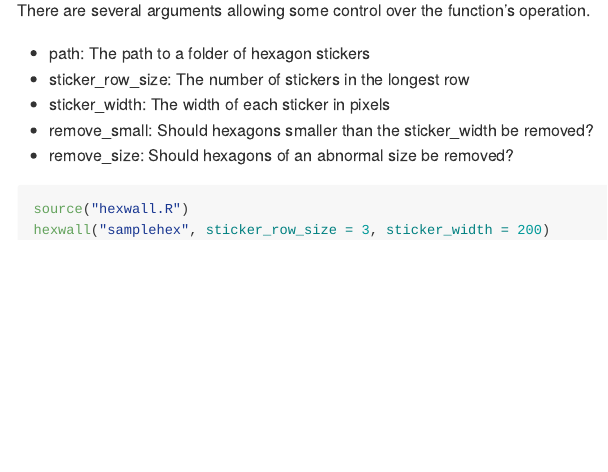
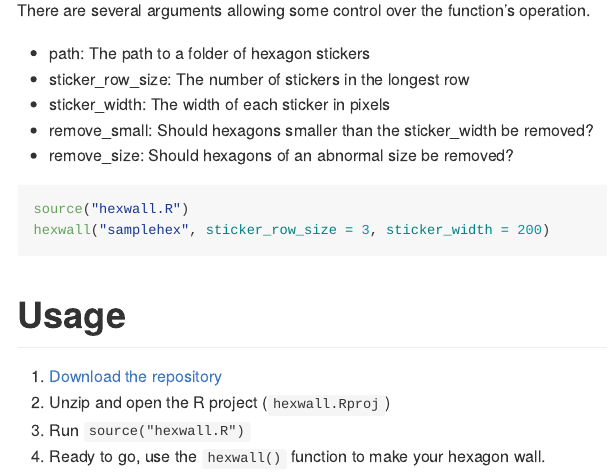
Before and after one commit to mitchelloharawild/hexwall, an R Markdown document (README.Rmd): the page in a window 1100 px wide, from 180 px down. Rendered offline with R 4.5, knitr and Pandoc, with nearby package versions; the code chunks are not run, so their results and figures are left out.

Commit message:
Added usage to readme

````diff
--- a/README.Rmd
+++ b/README.Rmd
@@ -26,3 +26,10 @@ There are several arguments allowing some control over the function's operation.
 source("hexwall.R")
 hexwall("samplehex", sticker_row_size = 3, sticker_width = 200)
 ```
+
+# Usage
+
+1. [Download the repository](https://github.com/mitchelloharawild/hexwall/archive/master.zip)
+2. Unzip and open the R project (`hexwall.Rproj`)
+3. Run `source("hexwall.R")`
+4. Ready to go, use the `hexwall()` function to make your hexagon wall.
````
Also changed, not shown: README.md, 1 other file.
